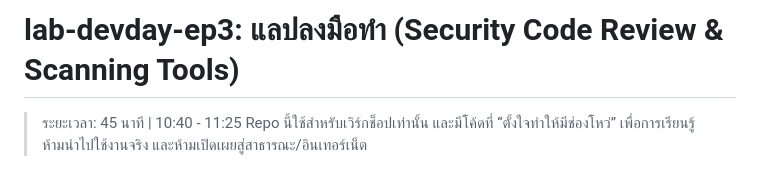
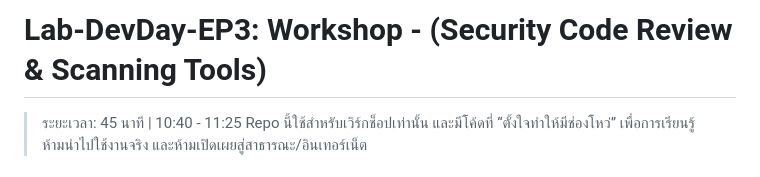
Before and after one commit to Wsangsrichan/poc-workshop-devday03, a Markdown page: README.md, the part around the change. GitHub-like rendering.

```diff
--- a/README.md
+++ b/README.md
@@ -1,4 +1,4 @@
-# lab-devday-ep3: แลปลงมือทำ (Security Code Review & Scanning Tools)
+# Lab-DevDay-EP3: Workshop - (Security Code Review & Scanning Tools)
 
 > ระยะเวลา: 45 นาที | 10:40 - 11:25
 > Repo นี้ใช้สำหรับเวิร์กช็อปเท่านั้น และมีโค้ดที่ “ตั้งใจทำให้มีช่องโหว่” เพื่อการเรียนรู้
```
